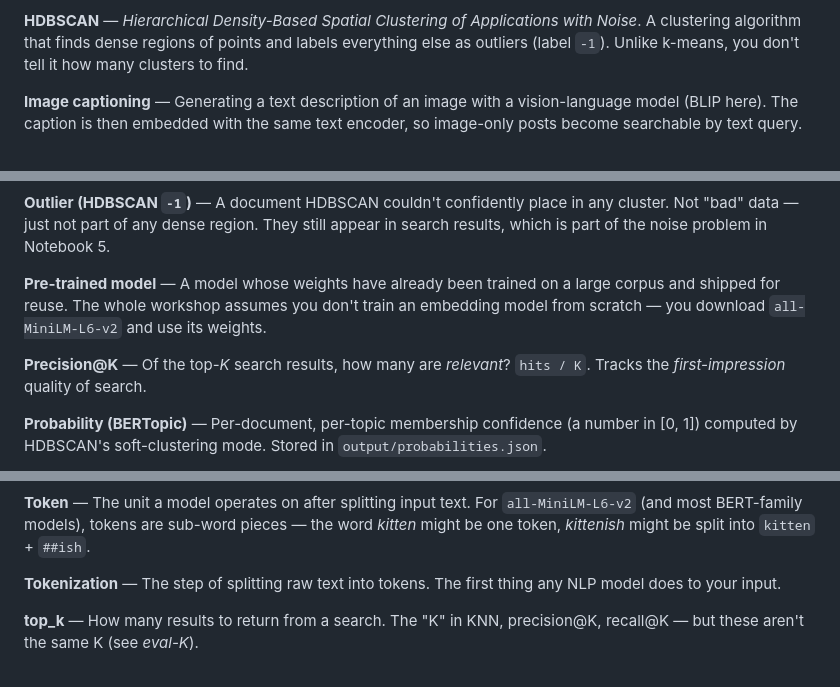
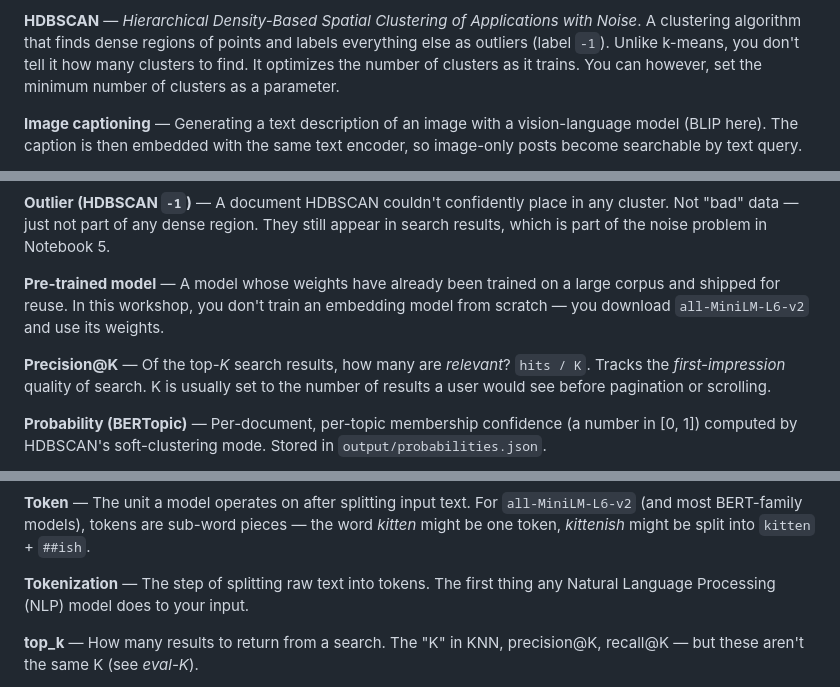
Before and after one commit to kstohr/topic-vector-search, a Markdown page: GLOSSARY.md, 3 parts joined by grey strips. GitHub-like rendering.

```diff
--- a/GLOSSARY.md
+++ b/GLOSSARY.md
@@ -117,7 +120,8 @@ which we measure topic-embedding *search* quality.
 **HDBSCAN** — *Hierarchical Density-Based Spatial Clustering of Applications with
 Noise*. A clustering algorithm that finds dense regions of points and labels
 everything else as outliers (label `-1`). Unlike k-means, you don't tell it how
-many clusters to find.
+many clusters to find. It optimizes the number of clusters as it trains. You can
+however, set the minimum number of clusters as a parameter.
 
 **Image captioning** — Generating a text description of an image with a
 vision-language model (BLIP here). The caption is then embedded with the same text
@@ -193,11 +197,12 @@ cluster. Not "bad" data — just not part of any dense region. They still appear
 search results, which is part of the noise problem in Notebook 5.
 
 **Pre-trained model** — A model whose weights have already been trained on a large
-corpus and shipped for reuse. The whole workshop assumes you don't train an
+corpus and shipped for reuse. In this workshop, you don't train an
 embedding model from scratch — you download `all-MiniLM-L6-v2` and use its weights.
 
 **Precision@K** — Of the top-*K* search results, how many are *relevant*? `hits / K`.
-Tracks the *first-impression* quality of search.
+Tracks the *first-impression* quality of search. K is usually set to the number
+of results a user would see before pagination or scrolling.
 
 **Probability (BERTopic)** — Per-document, per-topic membership confidence (a number
 in [0, 1]) computed by HDBSCAN's soft-clustering mode. Stored in
@@ -250,7 +255,7 @@ documents).
 word *kitten* might be one token, *kittenish* might be split into `kitten` + `##ish`.
 
 **Tokenization** — The step of splitting raw text into tokens. The first thing any
-NLP model does to your input.
+Natural Language Processing (NLP) model does to your input.
 
 **top_k** — How many results to return from a search. The "K" in KNN, precision@K,
 recall@K — but these aren't the same K (see *eval-K*).
```
Also changed, not shown: other parts of GLOSSARY.md (+23 -20 lines).
